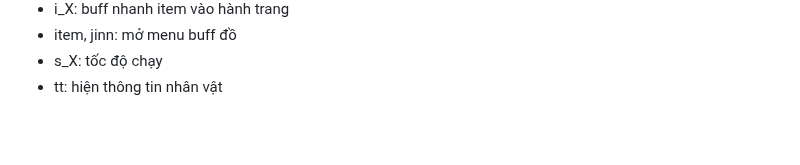
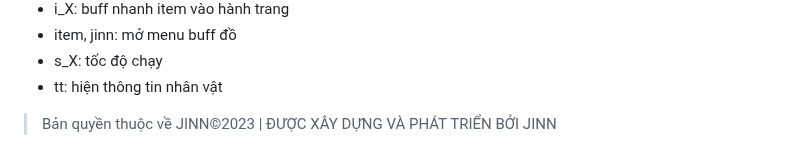
Before and after one commit to JINN1368/NRO_V2, a Markdown page: README.md, the part around the change. Drawn GitHub-style; blank space fills up the shorter version.

```diff
--- a/README.md
+++ b/README.md
@@ -87,3 +87,5 @@ chỉ hoạt dộng với tài khoản có quyền admin
 - s_X: tốc độ chạy
 - tt: hiện thông tin nhân vật
 </span>
+
+> Bản quyền thuộc về JINN©2023 | ĐƯỢC XÂY DỰNG VÀ PHÁT TRIỂN BỞI JINN
```
